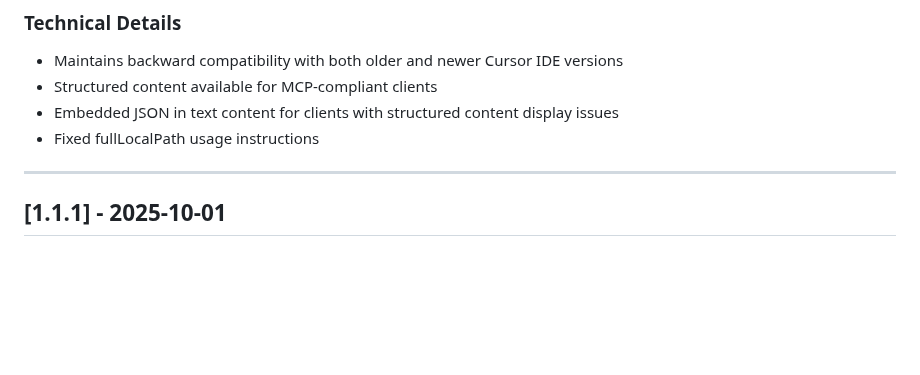
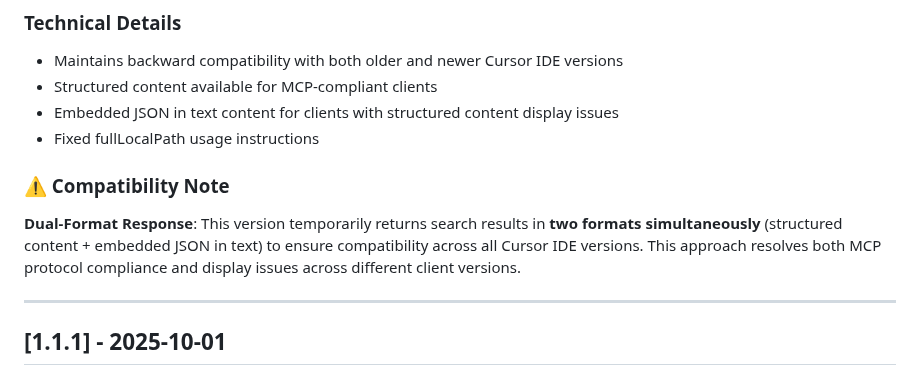
Before and after one commit to xplusplusai/fo-semantic-mcp, a Markdown page: CHANGELOG.md, the part around the change. GitHub-like rendering; blank space fills up the shorter version.

```diff
--- a/CHANGELOG.md
+++ b/CHANGELOG.md
@@ -19,6 +19,9 @@ and this project adheres to [Semantic Versioning](https://semver.org/spec/v2.0.0
 - Structured content available for MCP-compliant clients
 - Embedded JSON in text content for clients with structured content display issues
 - Fixed fullLocalPath usage instructions
+
+### ⚠️ Compatibility Note
+**Dual-Format Response**: This version temporarily returns search results in **two formats simultaneously** (structured content + embedded JSON in text) to ensure compatibility across all Cursor IDE versions. This approach resolves both MCP protocol compliance and display issues across different client versions.
 
 ---
 
```
Also changed, not shown: README.md (+11 -0 lines).
